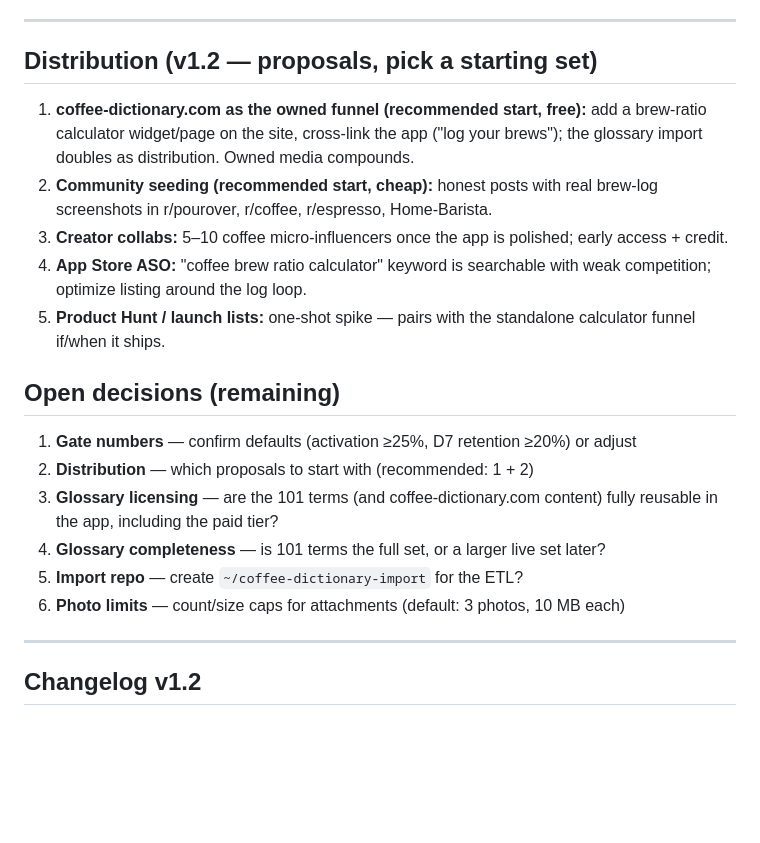
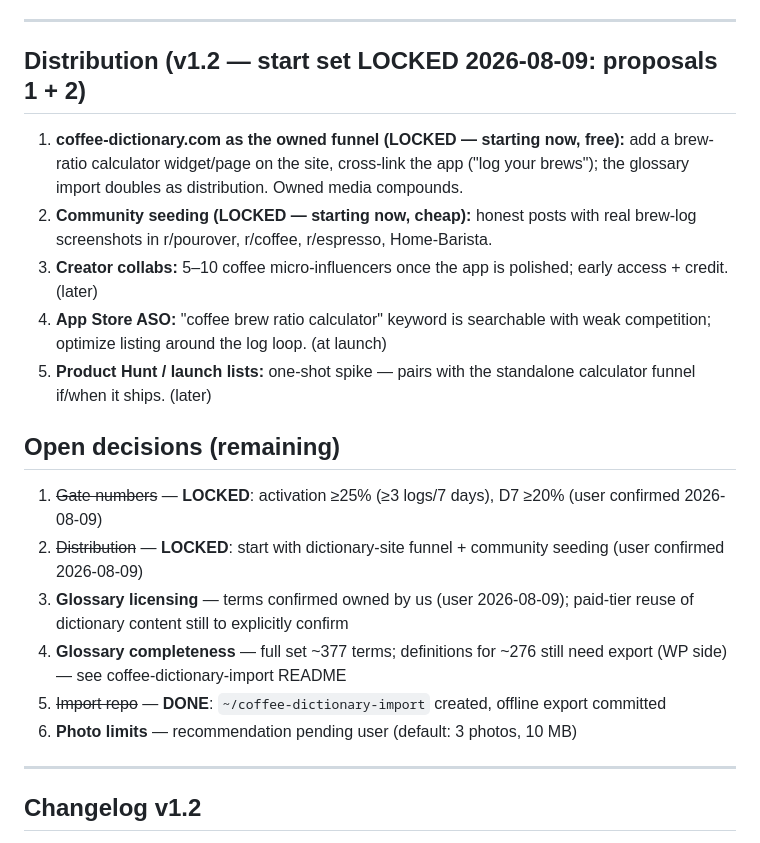
Before and after one commit to dorianbodnariuc/coffee-apps, a Markdown page: coffee-app-agent-plan.md, the part around the change. Rendered like a GitHub page; blank space fills up the shorter version.

Commit message:
docs: lock gate numbers, distribution start set, licensing/import status

```diff
--- a/coffee-app-agent-plan.md
+++ b/coffee-app-agent-plan.md
@@ -176,27 +176,31 @@ espresso-method log cluster).
 
 ---
 
-## Distribution (v1.2 — proposals, pick a starting set)
-1. **coffee-dictionary.com as the owned funnel (recommended start, free):** add a
+## Distribution (v1.2 — start set LOCKED 2026-08-09: proposals 1 + 2)
+1. **coffee-dictionary.com as the owned funnel (LOCKED — starting now, free):** add a
    brew-ratio calculator widget/page on the site, cross-link the app ("log your
    brews"); the glossary import doubles as distribution. Owned media compounds.
-2. **Community seeding (recommended start, cheap):** honest posts with real
+2. **Community seeding (LOCKED — starting now, cheap):** honest posts with real
    brew-log screenshots in r/pourover, r/coffee, r/espresso, Home-Barista.
 3. **Creator collabs:** 5–10 coffee micro-influencers once the app is polished;
-   early access + credit.
+   early access + credit. (later)
 4. **App Store ASO:** "coffee brew ratio calculator" keyword is searchable with
-   weak competition; optimize listing around the log loop.
+   weak competition; optimize listing around the log loop. (at launch)
 5. **Product Hunt / launch lists:** one-shot spike — pairs with the standalone
-   calculator funnel if/when it ships.
+   calculator funnel if/when it ships. (later)
 
 ## Open decisions (remaining)
-1. **Gate numbers** — confirm defaults (activation ≥25%, D7 retention ≥20%) or adjust
-2. **Distribution** — which proposals to start with (recommended: 1 + 2)
-3. **Glossary licensing** — are the 101 terms (and coffee-dictionary.com content)
-   fully reusable in the app, including the paid tier?
-4. **Glossary completeness** — is 101 terms the full set, or a larger live set later?
-5. **Import repo** — create `~/coffee-dictionary-import` for the ETL?
-6. **Photo limits** — count/size caps for attachments (default: 3 photos, 10 MB each)
+1. ~~Gate numbers~~ — **LOCKED**: activation ≥25% (≥3 logs/7 days), D7 ≥20%
+   (user confirmed 2026-08-09)
+2. ~~Distribution~~ — **LOCKED**: start with dictionary-site funnel + community
+   seeding (user confirmed 2026-08-09)
+3. **Glossary licensing** — terms confirmed owned by us (user 2026-08-09);
+   paid-tier reuse of dictionary content still to explicitly confirm
+4. **Glossary completeness** — full set ~377 terms; definitions for ~276 still
+   need export (WP side) — see coffee-dictionary-import README
+5. ~~Import repo~~ — **DONE**: `~/coffee-dictionary-import` created, offline
+   export committed
+6. **Photo limits** — recommendation pending user (default: 3 photos, 10 MB)
 
 ---
 
```
Also changed, not shown: .hermes/plans/2026-08-09_131700-coffee-app-ticket-partition.md (+10 -7 lines).
